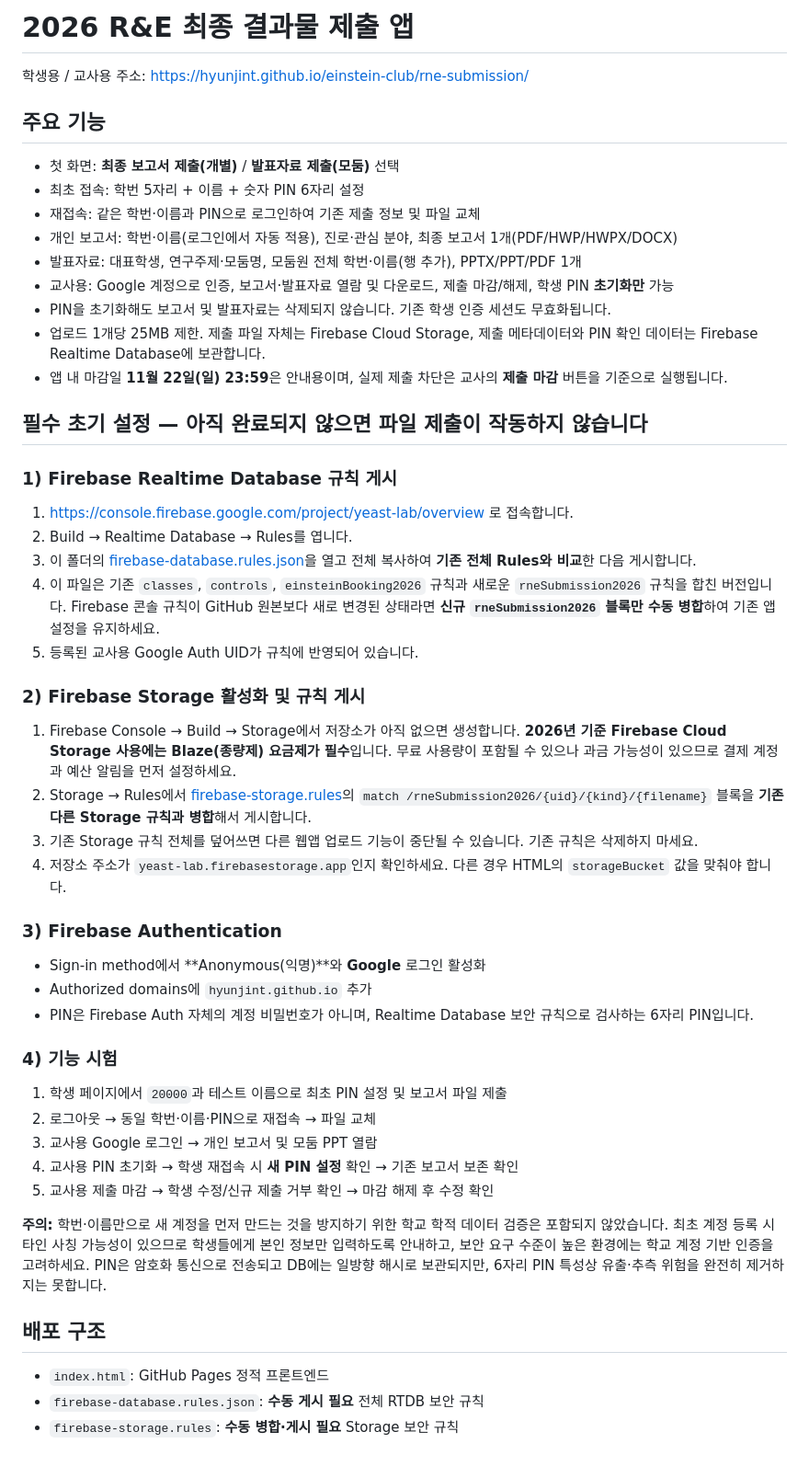
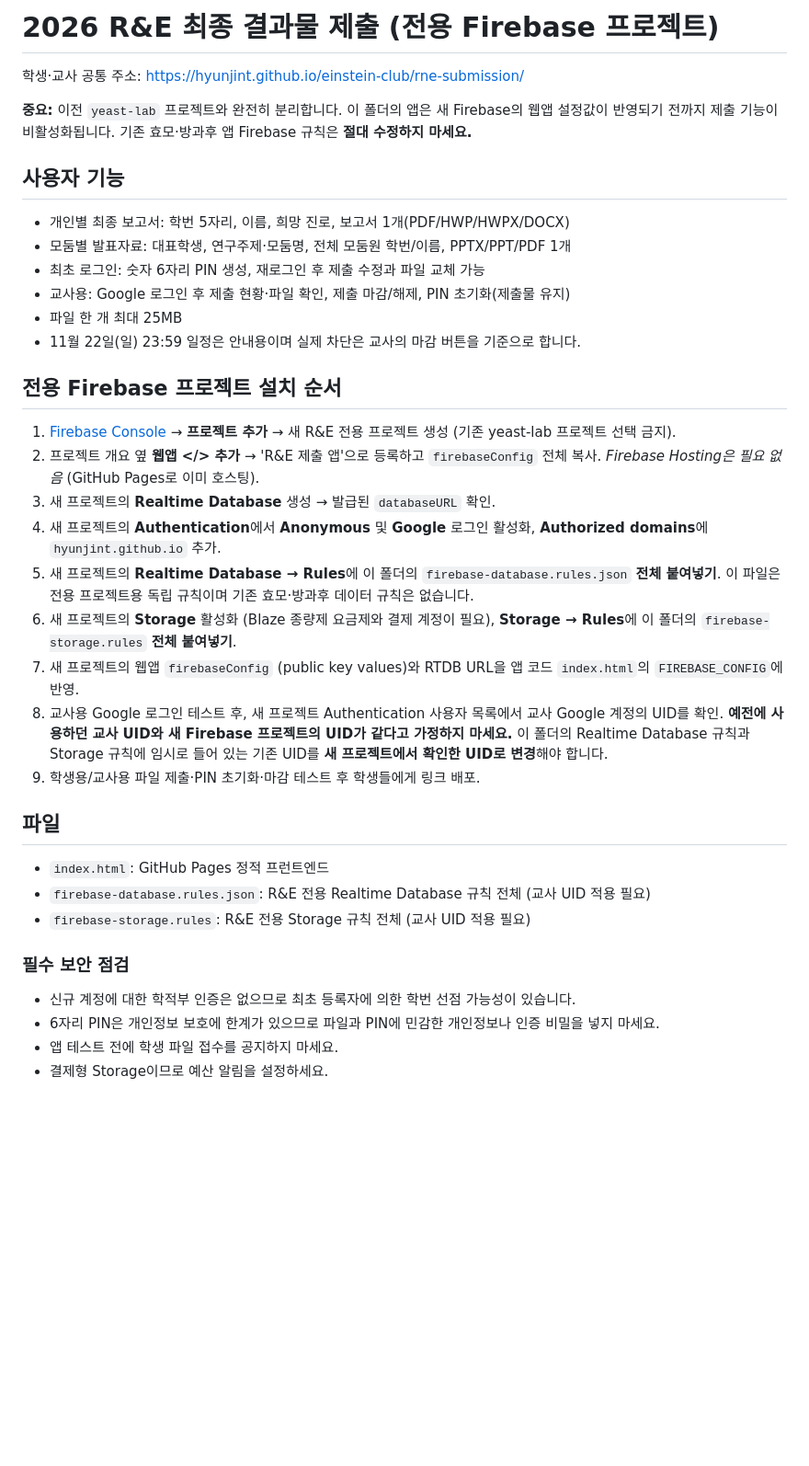
Before and after one commit to HyunJinT/einstein-club, a Markdown page: rne-submission/README.md, the part around the change. Shown at 92% size. Drawn GitHub-style; blank space fills up the shorter version.

Commit message:
Rewrite setup instructions for fully separate R&E Firebase project

```diff
--- a/rne-submission/README.md
+++ b/rne-submission/README.md
@@ -1,48 +1,35 @@
-# 2026 R&E 최종 결과물 제출 앱
+# 2026 R&E 최종 결과물 제출 (전용 Firebase 프로젝트)
 
-학생용 / 교사용 주소: https://hyunjint.github.io/einstein-club/rne-submission/
+학생·교사 공통 주소: https://hyunjint.github.io/einstein-club/rne-submission/
 
-## 주요 기능
-- 첫 화면: **최종 보고서 제출(개별)** / **발표자료 제출(모둠)** 선택
-- 최초 접속: 학번 5자리 + 이름 + 숫자 PIN 6자리 설정
-- 재접속: 같은 학번·이름과 PIN으로 로그인하여 기존 제출 정보 및 파일 교체
-- 개인 보고서: 학번·이름(로그인에서 자동 적용), 진로·관심 분야, 최종 보고서 1개(PDF/HWP/HWPX/DOCX)
-- 발표자료: 대표학생, 연구주제·모둠명, 모둠원 전체 학번·이름(행 추가), PPTX/PPT/PDF 1개
-- 교사용: Google 계정으로 인증, 보고서·발표자료 열람 및 다운로드, 제출 마감/해제, 학생 PIN **초기화만** 가능
-- PIN을 초기화해도 보고서 및 발표자료는 삭제되지 않습니다. 기존 학생 인증 세션도 무효화됩니다.
-- 업로드 1개당 25MB 제한. 제출 파일 자체는 Firebase Cloud Storage, 제출 메타데이터와 PIN 확인 데이터는 Firebase Realtime Database에 보관합니다.
-- 앱 내 마감일 **11월 22일(일) 23:59**은 안내용이며, 실제 제출 차단은 교사의 **제출 마감** 버튼을 기준으로 실행됩니다.
+**중요:** 이전 `yeast-lab` 프로젝트와 완전히 분리합니다. 이 폴더의 앱은 새 Firebase의 웹앱 설정값이 반영되기 전까지 제출 기능이 비활성화됩니다. 기존 효모·방과후 앱 Firebase 규칙은 **절대 수정하지 마세요.**
 
-## 필수 초기 설정 — 아직 완료되지 않으면 파일 제출이 작동하지 않습니다
+## 사용자 기능
+- 개인별 최종 보고서: 학번 5자리, 이름, 희망 진로, 보고서 1개(PDF/HWP/HWPX/DOCX)
+- 모둠별 발표자료: 대표학생, 연구주제·모둠명, 전체 모둠원 학번/이름, PPTX/PPT/PDF 1개
+- 최초 로그인: 숫자 6자리 PIN 생성, 재로그인 후 제출 수정과 파일 교체 가능
+- 교사용: Google 로그인 후 제출 현황·파일 확인, 제출 마감/해제, PIN 초기화(제출물 유지)
+- 파일 한 개 최대 25MB
+- 11월 22일(일) 23:59 일정은 안내용이며 실제 차단은 교사의 마감 버튼을 기준으로 합니다.
 
-### 1) Firebase Realtime Database 규칙 게시
-1. https://console.firebase.google.com/project/yeast-lab/overview 로 접속합니다.
-2. Build → Realtime Database → Rules를 엽니다.
-3. 이 폴더의 [firebase-database.rules.json](./firebase-database.rules.json)을 열고 전체 복사하여 **기존 전체 Rules와 비교**한 다음 게시합니다.
-4. 이 파일은 기존 `classes`, `controls`, `einsteinBooking2026` 규칙과 새로운 `rneSubmission2026` 규칙을 합친 버전입니다. Firebase 콘솔 규칙이 GitHub 원본보다 새로 변경된 상태라면 **신규 `rneSubmission2026` 블록만 수동 병합**하여 기존 앱 설정을 유지하세요.
-5. 등록된 교사용 Google Auth UID가 규칙에 반영되어 있습니다.
+## 전용 Firebase 프로젝트 설치 순서
+1. [Firebase Console](https://console.firebase.google.com/) → **프로젝트 추가** → 새 R&E 전용 프로젝트 생성 (기존 yeast-lab 프로젝트 선택 금지).
+2. 프로젝트 개요 옆 **웹앱 </> 추가** → 'R&E 제출 앱'으로 등록하고 `firebaseConfig` 전체 복사. *Firebase Hosting은 필요 없음* (GitHub Pages로 이미 호스팅).
+3. 새 프로젝트의 **Realtime Database** 생성 → 발급된 `databaseURL` 확인.
+4. 새 프로젝트의 **Authentication**에서 **Anonymous** 및 **Google** 로그인 활성화, **Authorized domains**에 `hyunjint.github.io` 추가.
+5. 새 프로젝트의 **Realtime Database → Rules**에 이 폴더의 `firebase-database.rules.json` **전체 붙여넣기**. 이 파일은 전용 프로젝트용 독립 규칙이며 기존 효모·방과후 데이터 규칙은 없습니다.
+6. 새 프로젝트의 **Storage** 활성화 (Blaze 종량제 요금제와 결제 계정이 필요), **Storage → Rules**에 이 폴더의 `firebase-storage.rules` **전체 붙여넣기**.
+7. 새 프로젝트의 웹앱 `firebaseConfig` (public key values)와 RTDB URL을 앱 코드 `index.html`의 `FIREBASE_CONFIG`에 반영.
+8. 교사용 Google 로그인 테스트 후, 새 프로젝트 Authentication 사용자 목록에서 교사 Google 계정의 UID를 확인. **예전에 사용하던 교사 UID와 새 Firebase 프로젝트의 UID가 같다고 가정하지 마세요.** 이 폴더의 Realtime Database 규칙과 Storage 규칙에 임시로 들어 있는 기존 UID를 **새 프로젝트에서 확인한 UID로 변경**해야 합니다.
+9. 학생용/교사용 파일 제출·PIN 초기화·마감 테스트 후 학생들에게 링크 배포.
 
-### 2) Firebase Storage 활성화 및 규칙 게시
-1. Firebase Console → Build → Storage에서 저장소가 아직 없으면 생성합니다. **2026년 기준 Firebase Cloud Storage 사용에는 Blaze(종량제) 요금제가 필수**입니다. 무료 사용량이 포함될 수 있으나 과금 가능성이 있으므로 결제 계정과 예산 알림을 먼저 설정하세요.
-2. Storage → Rules에서 [firebase-storage.rules](./firebase-storage.rules)의 `match /rneSubmission2026/{uid}/{kind}/{filename}` 블록을 **기존 다른 Storage 규칙과 병합**해서 게시합니다.
-3. 기존 Storage 규칙 전체를 덮어쓰면 다른 웹앱 업로드 기능이 중단될 수 있습니다. 기존 규칙은 삭제하지 마세요.
-4. 저장소 주소가 `yeast-lab.firebasestorage.app`인지 확인하세요. 다른 경우 HTML의 `storageBucket` 값을 맞춰야 합니다.
+## 파일
+- `index.html`: GitHub Pages 정적 프런트엔드
+- `firebase-database.rules.json`: R&E 전용 Realtime Database 규칙 전체 (교사 UID 적용 필요)
+- `firebase-storage.rules`: R&E 전용 Storage 규칙 전체 (교사 UID 적용 필요)
 
-### 3) Firebase Authentication
-- Sign-in method에서 **Anonymous(익명)**와 **Google** 로그인 활성화
-- Authorized domains에 `hyunjint.github.io` 추가
-- PIN은 Firebase Auth 자체의 계정 비밀번호가 아니며, Realtime Database 보안 규칙으로 검사하는 6자리 PIN입니다.
-
-### 4) 기능 시험
-1. 학생 페이지에서 `20000`과 테스트 이름으로 최초 PIN 설정 및 보고서 파일 제출
-2. 로그아웃 → 동일 학번·이름·PIN으로 재접속 → 파일 교체
-3. 교사용 Google 로그인 → 개인 보고서 및 모둠 PPT 열람
-4. 교사용 PIN 초기화 → 학생 재접속 시 **새 PIN 설정** 확인 → 기존 보고서 보존 확인
-5. 교사용 제출 마감 → 학생 수정/신규 제출 거부 확인 → 마감 해제 후 수정 확인
-
-**주의:** 학번·이름만으로 새 계정을 먼저 만드는 것을 방지하기 위한 학교 학적 데이터 검증은 포함되지 않았습니다. 최초 계정 등록 시 타인 사칭 가능성이 있으므로 학생들에게 본인 정보만 입력하도록 안내하고, 보안 요구 수준이 높은 환경에는 학교 계정 기반 인증을 고려하세요. PIN은 암호화 통신으로 전송되고 DB에는 일방향 해시로 보관되지만, 6자리 PIN 특성상 유출·추측 위험을 완전히 제거하지는 못합니다.
-
-## 배포 구조
-- `index.html`: GitHub Pages 정적 프론트엔드
-- `firebase-database.rules.json`: **수동 게시 필요** 전체 RTDB 보안 규칙
-- `firebase-storage.rules`: **수동 병합·게시 필요** Storage 보안 규칙
+### 필수 보안 점검
+- 신규 계정에 대한 학적부 인증은 없으므로 최초 등록자에 의한 학번 선점 가능성이 있습니다.
+- 6자리 PIN은 개인정보 보호에 한계가 있으므로 파일과 PIN에 민감한 개인정보나 인증 비밀을 넣지 마세요.
+- 앱 테스트 전에 학생 파일 접수를 공지하지 마세요.
+- 결제형 Storage이므로 예산 알림을 설정하세요.
```
